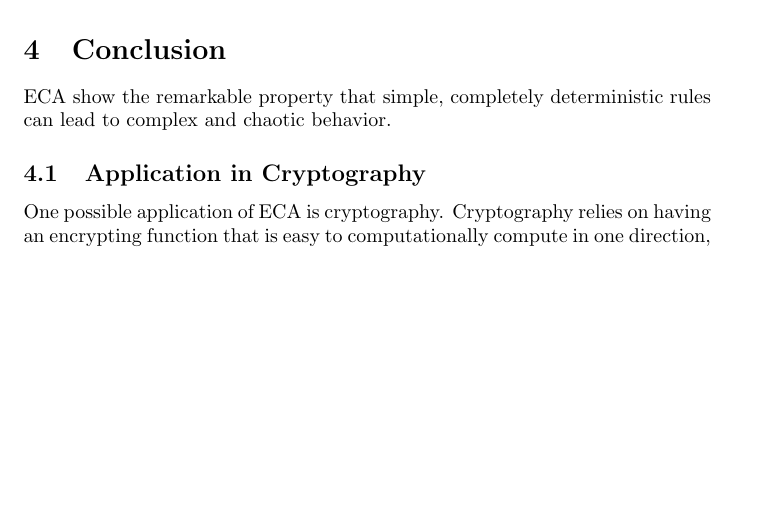
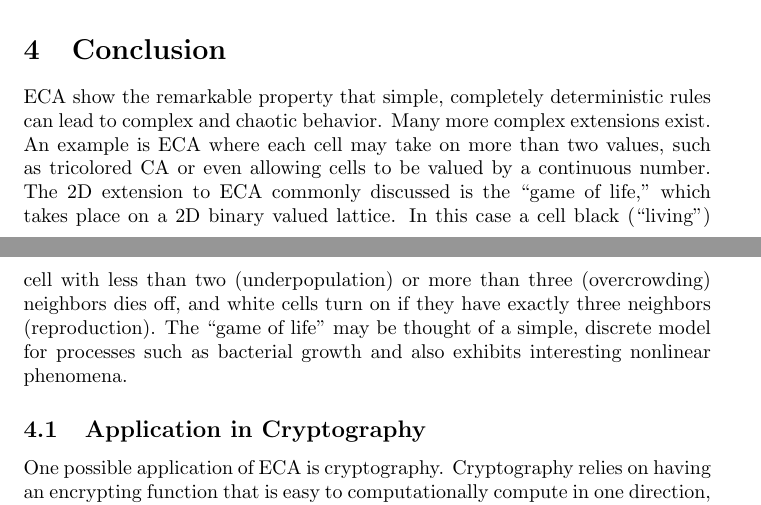
Before and after one commit to sfinch/NLPaper, a LaTeX paper (main.tex, which reads conclusion.tex): part of page 10 of 14 before the commit and two parts of pages 10 and 11 of 14 after it, the two joined at a grey line, cut so that both start at the same text, the shorter picture padded with empty space. Compiled offline with pdfLaTeX.

Commit message:
final final edits from Sean.

```diff
--- a/conclusion.tex
+++ b/conclusion.tex
@@ -1,6 +1,6 @@
 \section{Conclusion}
 
-ECA show the remarkable property that simple, completely deterministic rules can lead to complex and chaotic behavior.
+ECA show the remarkable property that simple, completely deterministic rules can lead to complex and chaotic behavior.  Many more complex extensions exist.  An example is ECA where each cell may take on more than two values, such as tricolored CA or even allowing cells to be valued by a continuous number.  The 2D extension to ECA commonly discussed is the “game of life,” which takes place on a 2D binary valued lattice.  In this case a cell black (“living”) cell with less than two (underpopulation) or more than three (overcrowding) neighbors dies off, and white cells turn on if they have exactly three neighbors (reproduction).  The “game of life” may be thought of a simple, discrete model for processes such as bacterial growth and also exhibits interesting nonlinear phenomena.
 
 \subsection{Application in Cryptography}
 
```
